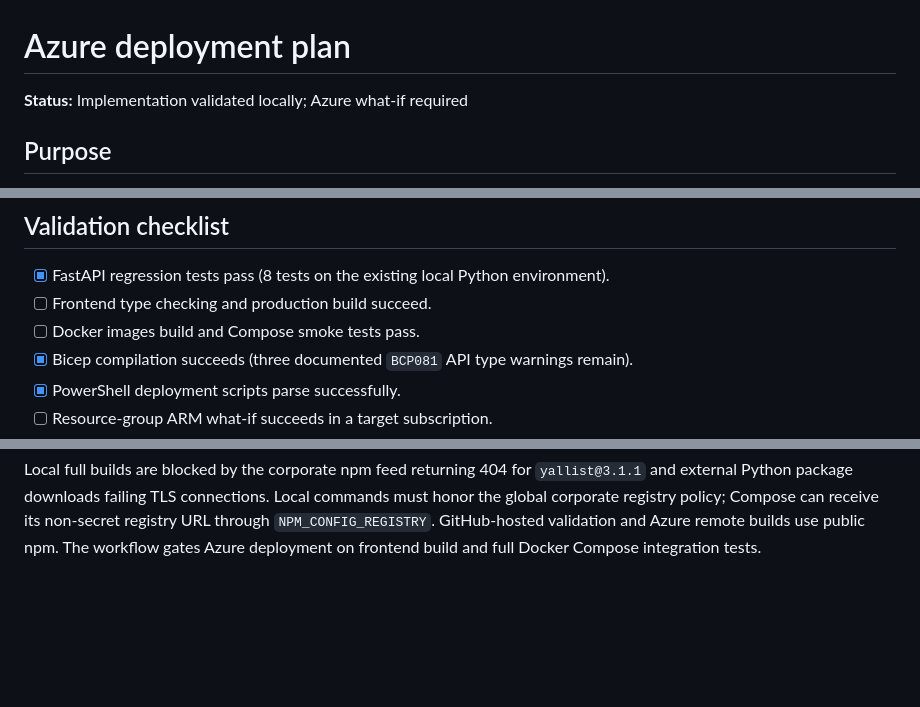
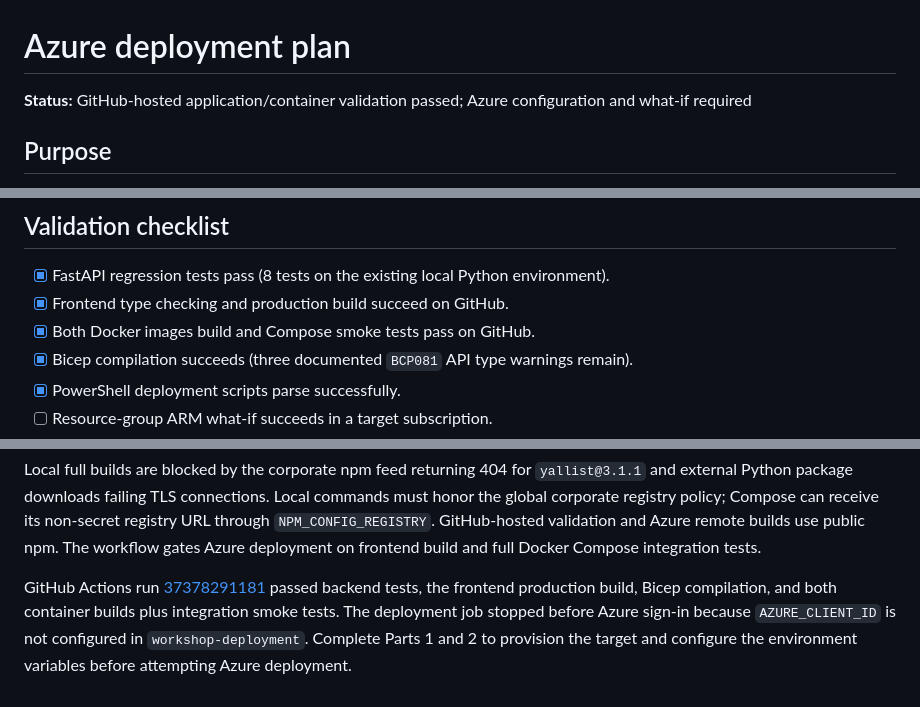
Before and after one commit to jasonfarrell-msft/ws-ai-sdlc, a Markdown page: .azure/deployment-plan.md, 3 parts joined by grey strips. GitHub-like rendering; blank space fills up the shorter version.

Commit message:
docs: record Container Apps validation results
Document successful GitHub-hosted builds and container integration tests, plus the missing deployment environment configuration that blocks Azure sign-in.

Co-authored-by: Copilot <223556219+Copilot@users.noreply.github.com>

```diff
--- a/.azure/deployment-plan.md
+++ b/.azure/deployment-plan.md
@@ -1,6 +1,6 @@
 # Azure deployment plan
 
-**Status:** Implementation validated locally; Azure what-if required
+**Status:** GitHub-hosted application/container validation passed; Azure configuration and what-if required
 
 ## Purpose
 
@@ -69,8 +69,8 @@ registry password, or client secret is stored. Updates are not atomic.
 ## Validation checklist
 
 - [x] FastAPI regression tests pass (8 tests on the existing local Python environment).
-- [ ] Frontend type checking and production build succeed.
-- [ ] Docker images build and Compose smoke tests pass.
+- [x] Frontend type checking and production build succeed on GitHub.
+- [x] Both Docker images build and Compose smoke tests pass on GitHub.
 - [x] Bicep compilation succeeds (three documented `BCP081` API type warnings remain).
 - [x] PowerShell deployment scripts parse successfully.
 - [ ] Resource-group ARM what-if succeeds in a target subscription.
@@ -88,3 +88,11 @@ Local commands must honor the global corporate registry policy; Compose can
 receive its non-secret registry URL through `NPM_CONFIG_REGISTRY`. GitHub-hosted
 validation and Azure remote builds use public npm. The workflow gates Azure
 deployment on frontend build and full Docker Compose integration tests.
+
+GitHub Actions run
+[37378291181](https://github.com/jasonfarrell-msft/ws-ai-sdlc/actions/runs/37378291181)
+passed backend tests, the frontend production build, Bicep compilation, and both
+container builds plus integration smoke tests. The deployment job stopped before
+Azure sign-in because `AZURE_CLIENT_ID` is not configured in
+`workshop-deployment`. Complete Parts 1 and 2 to provision the target and
+configure the environment variables before attempting Azure deployment.
```
